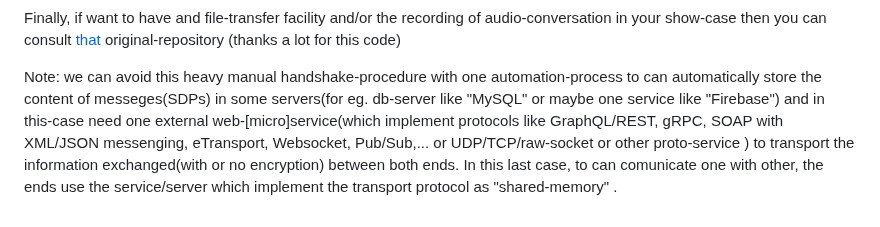
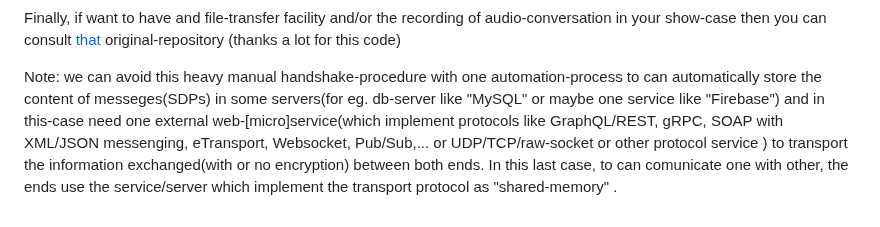
Before and after one commit to stefanache/p2p_webrtc_handshake, a Markdown page: README.md, the part around the change. GitHub-like rendering.

```diff
--- a/README.md
+++ b/README.md
@@ -71,6 +71,6 @@ For that close the browser if have something opened(in Browser) which running in
    (thanks a lot for this code)
 
    Note: we can avoid this heavy manual handshake-procedure with one automation-process to can automatically store the content of messeges(SDPs) in some servers(for eg.  db-server like "MySQL" or maybe one service like "Firebase") and
-   in this-case need one external web-[micro]service(which implement protocols like GraphQL/REST, gRPC, SOAP with XML/JSON messenging, eTransport, Websocket, Pub/Sub,... or UDP/TCP/raw-socket or other proto-service ) to transport the
+   in this-case need one external web-[micro]service(which implement protocols like GraphQL/REST, gRPC, SOAP with XML/JSON messenging, eTransport, Websocket, Pub/Sub,... or UDP/TCP/raw-socket or other protocol service ) to transport the
    information exchanged(with or no encryption) between both ends.
    In this last case, to can comunicate one with other, the ends use the service/server which implement the transport protocol as "shared-memory" .
```
